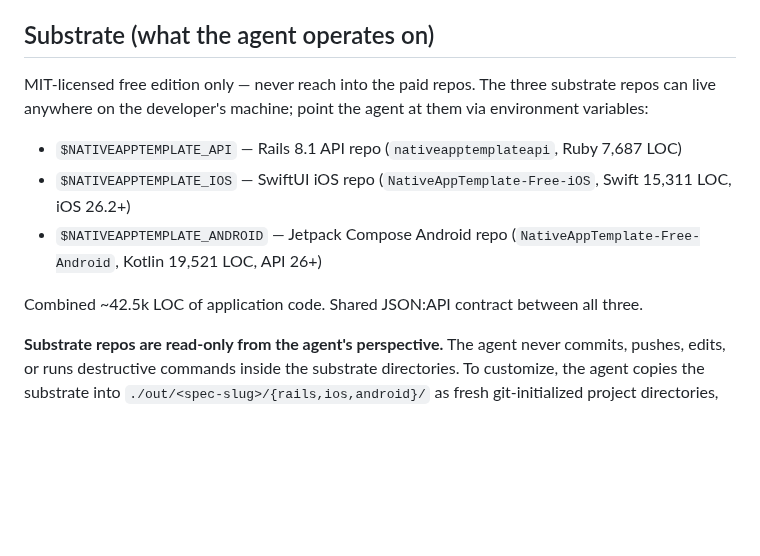
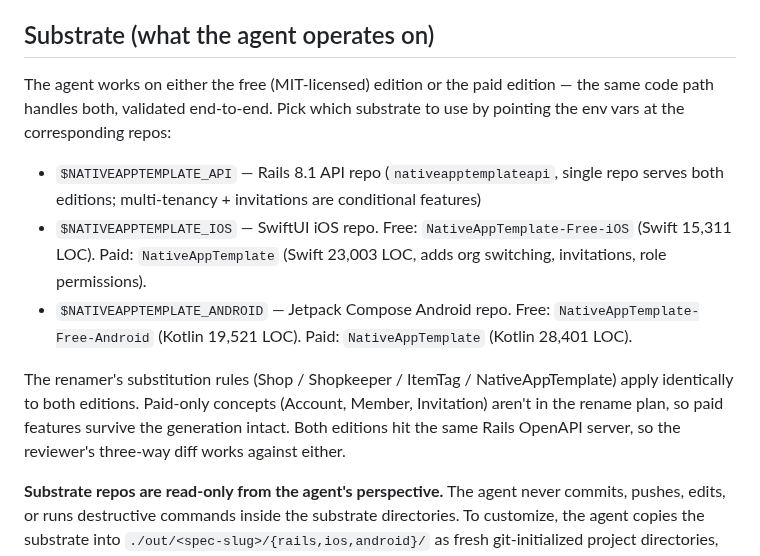
Before and after one commit to nativeapptemplate/nativeapptemplate-agent, a Markdown page: CLAUDE.md, the part around the change. Rendered like a GitHub page; blank space fills up the shorter version.

```diff
--- a/CLAUDE.md
+++ b/CLAUDE.md
@@ -30,13 +30,13 @@ Project-wide Claude Code instructions. Keep this file short — it's loaded into
 
 ## Substrate (what the agent operates on)
 
-MIT-licensed free edition only — never reach into the paid repos. The three substrate repos can live anywhere on the developer's machine; point the agent at them via environment variables:
+The agent works on either the free (MIT-licensed) edition or the paid edition — the same code path handles both, validated end-to-end. Pick which substrate to use by pointing the env vars at the corresponding repos:
 
-- `$NATIVEAPPTEMPLATE_API` — Rails 8.1 API repo (`nativeapptemplateapi`, Ruby 7,687 LOC)
-- `$NATIVEAPPTEMPLATE_IOS` — SwiftUI iOS repo (`NativeAppTemplate-Free-iOS`, Swift 15,311 LOC, iOS 26.2+)
-- `$NATIVEAPPTEMPLATE_ANDROID` — Jetpack Compose Android repo (`NativeAppTemplate-Free-Android`, Kotlin 19,521 LOC, API 26+)
+- `$NATIVEAPPTEMPLATE_API` — Rails 8.1 API repo (`nativeapptemplateapi`, single repo serves both editions; multi-tenancy + invitations are conditional features)
+- `$NATIVEAPPTEMPLATE_IOS` — SwiftUI iOS repo. Free: `NativeAppTemplate-Free-iOS` (Swift 15,311 LOC). Paid: `NativeAppTemplate` (Swift 23,003 LOC, adds org switching, invitations, role permissions).
+- `$NATIVEAPPTEMPLATE_ANDROID` — Jetpack Compose Android repo. Free: `NativeAppTemplate-Free-Android` (Kotlin 19,521 LOC). Paid: `NativeAppTemplate` (Kotlin 28,401 LOC).
 
-Combined ~42.5k LOC of application code. Shared JSON:API contract between all three.
+The renamer's substitution rules (Shop / Shopkeeper / ItemTag / NativeAppTemplate) apply identically to both editions. Paid-only concepts (Account, Member, Invitation) aren't in the rename plan, so paid features survive the generation intact. Both editions hit the same Rails OpenAPI server, so the reviewer's three-way diff works against either.
 
 **Substrate repos are read-only from the agent's perspective.** The agent never commits, pushes, edits, or runs destructive commands inside the substrate directories. To customize, the agent copies the substrate into `./out/<spec-slug>/{rails,ios,android}/` as fresh git-initialized project directories, and works exclusively inside `./out/` thereafter. Treat the substrate paths the same way you'd treat a read-only mount.
 
```
Also changed, not shown: README.md (+20 -1 lines), ROADMAP.md (+1 -1 lines), docs/images/demo-android-vet-clinic-queue.png (added), docs/images/demo-ios-vet-clinic-queue.png (added).
